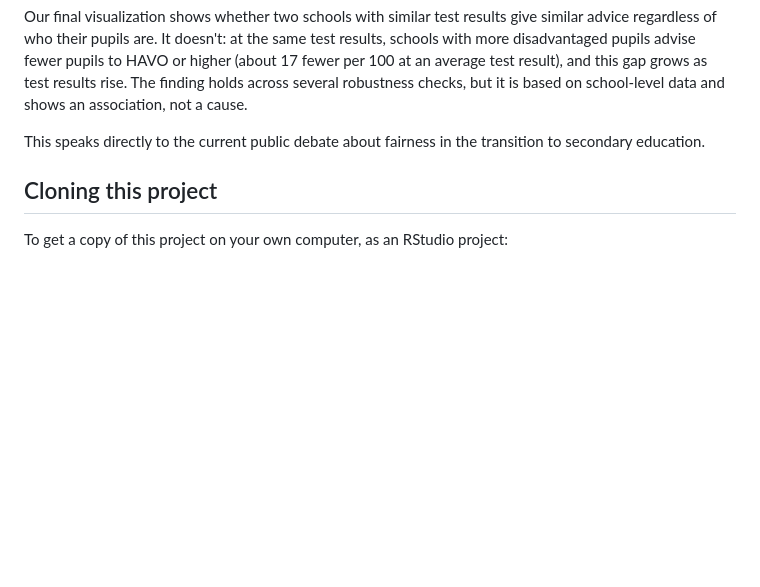
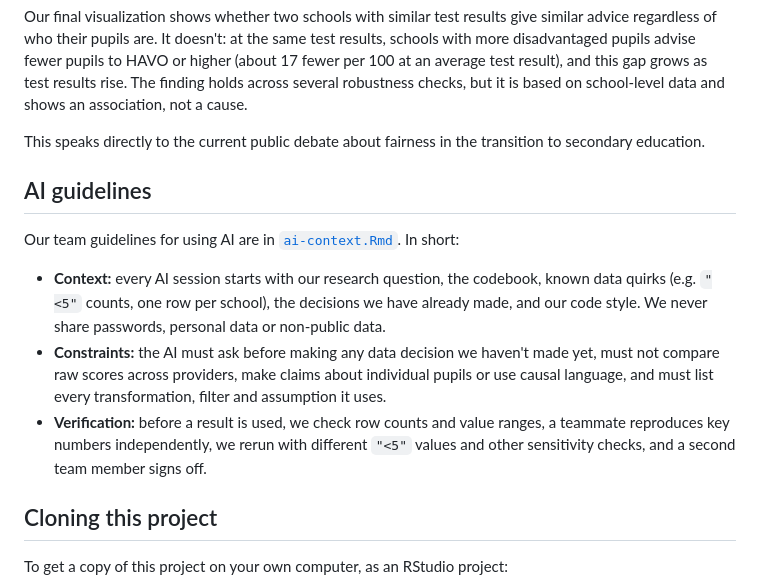
Before and after one commit to SophiePreysing/dv-2026-group4, a Markdown page: README.md, the part around the change. Drawn GitHub-style; blank space fills up the shorter version.

Commit message:
Added AI guidelines to READEME

```diff
--- a/README.md
+++ b/README.md
@@ -30,6 +30,14 @@ Our final visualization shows whether two schools with similar test results give
 
 This speaks directly to the current public debate about fairness in the transition to secondary education.
 
+## AI guidelines
+
+Our team guidelines for using AI are in [`ai-context.Rmd`](ai-context.Rmd). In short:
+
+- **Context:** every AI session starts with our research question, the codebook, known data quirks (e.g. `"<5"` counts, one row per school), the decisions we have already made, and our code style. We never share passwords, personal data or non-public data.
+- **Constraints:** the AI must ask before making any data decision we haven't made yet, must not compare raw scores across providers, make claims about individual pupils or use causal language, and must list every transformation, filter and assumption it uses.
+- **Verification:** before a result is used, we check row counts and value ranges, a teammate reproduces key numbers independently, we rerun with different `"<5"` values and other sensitivity checks, and a second team member signs off.
+
 ## Cloning this project
 
 To get a copy of this project on your own computer, as an RStudio project:
```
